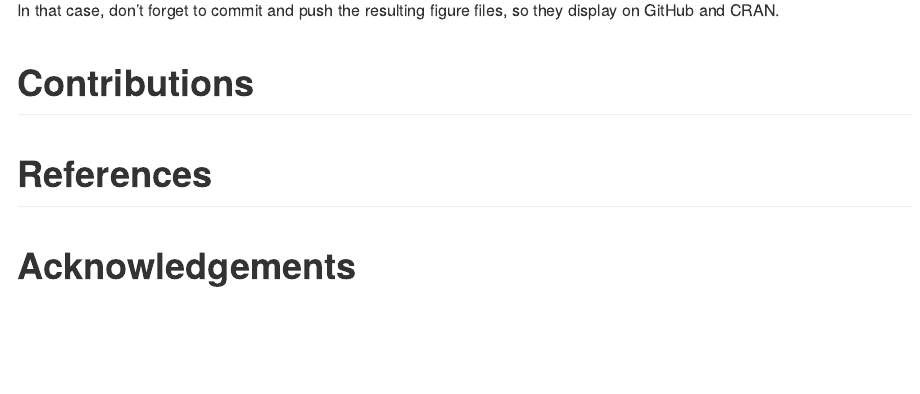
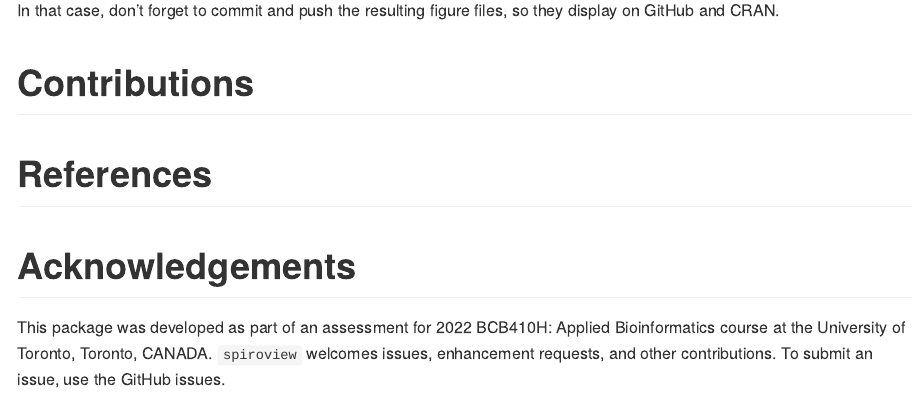
Before and after one commit to annie951977/spiroview, an R Markdown document (README.Rmd): the page in a window 1100 px wide, from 1740 px down. Rendered offline with R 4.5, knitr and Pandoc, with nearby package versions.

Commit message:
Documentation Changes

```diff
--- a/README.Rmd
+++ b/README.Rmd
@@ -61,3 +61,5 @@ In that case, don't forget to commit and push the resulting figure files, so the
 # References
 
 # Acknowledgements
+
+This package was developed as part of an assessment for 2022 BCB410H: Applied Bioinformatics course at the University of Toronto, Toronto, CANADA. `spiroview` welcomes issues, enhancement requests, and other contributions. To submit an issue, use the GitHub issues.
```
Also changed, not shown: README.md, 2 other files.
